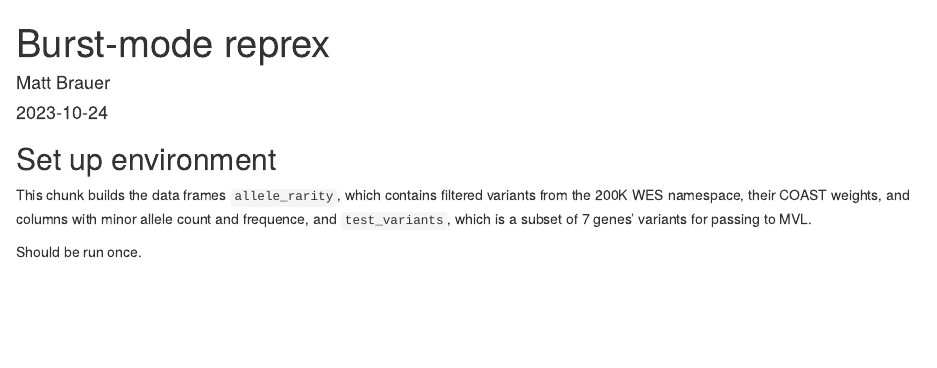
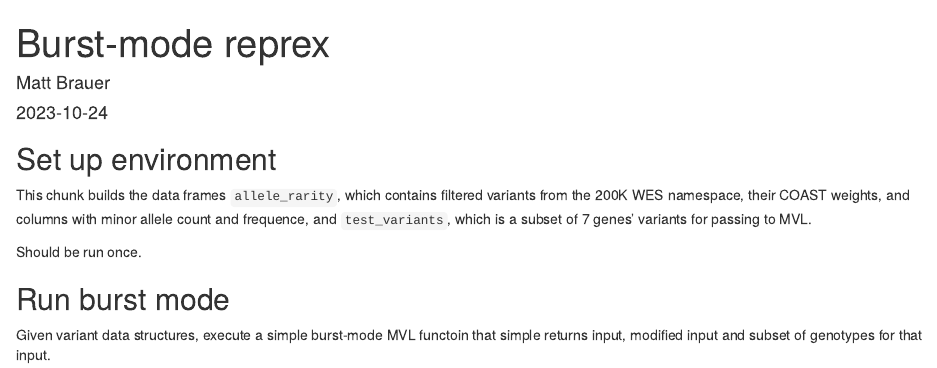
Before and after one commit to MattBrauer/P4, an R Markdown document (source/burst-mode-reprex.Rmd): the page in a window 1100 px wide, from its top. Rendered offline with R 4.5, knitr and Pandoc, with nearby package versions; some code elsewhere in the file could not run offline.

Commit message:
additional comments

````diff
--- a/source/burst-mode-reprex.Rmd
+++ b/source/burst-mode-reprex.Rmd
@@ -147,7 +147,10 @@ test_variants %>% saveRDS(fs::path(base_dir, "test_variants_reprex", ext="rds"))
 
 ```
 
+## Run burst mode
 
+Given variant data structures, execute a simple burst-mode MVL functoin that
+simple returns input, modified input and subset of genotypes for that input.
 
 ```{r simple-burst-mode-test}
 
````
